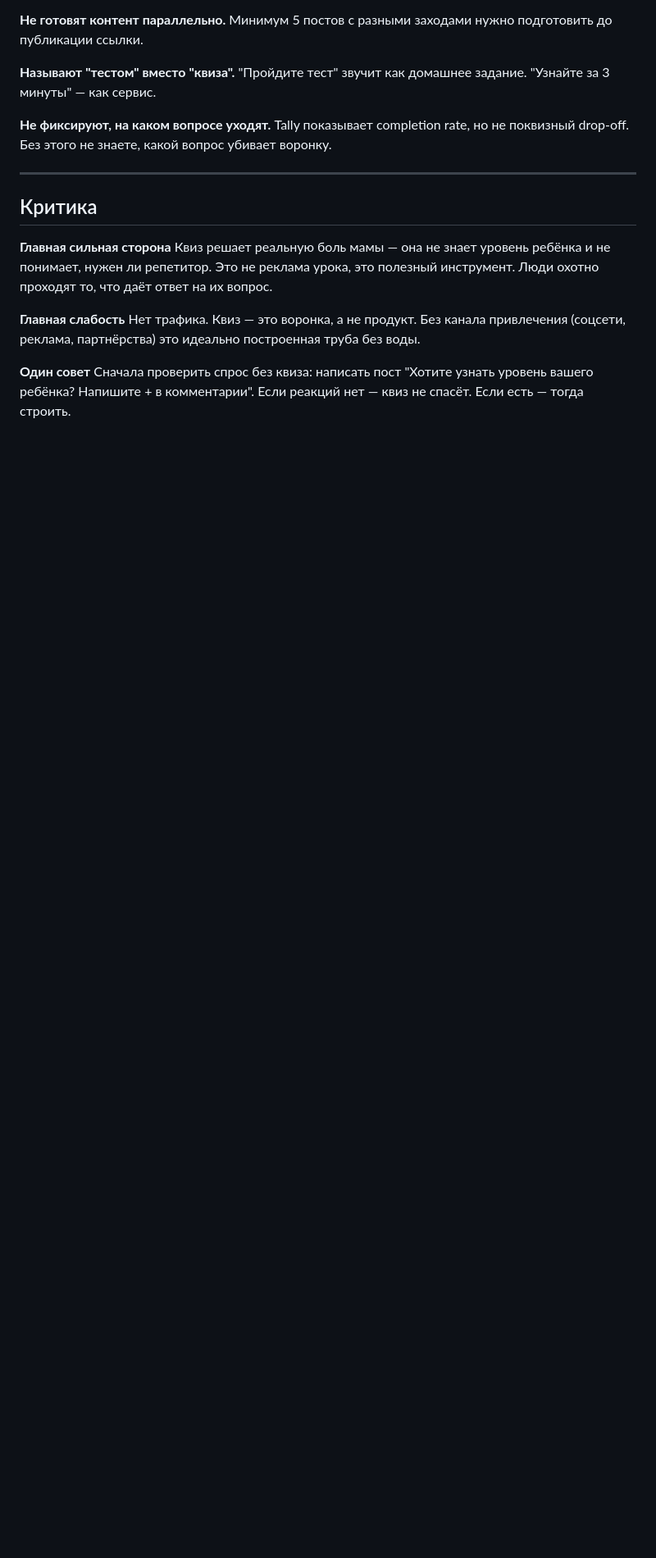
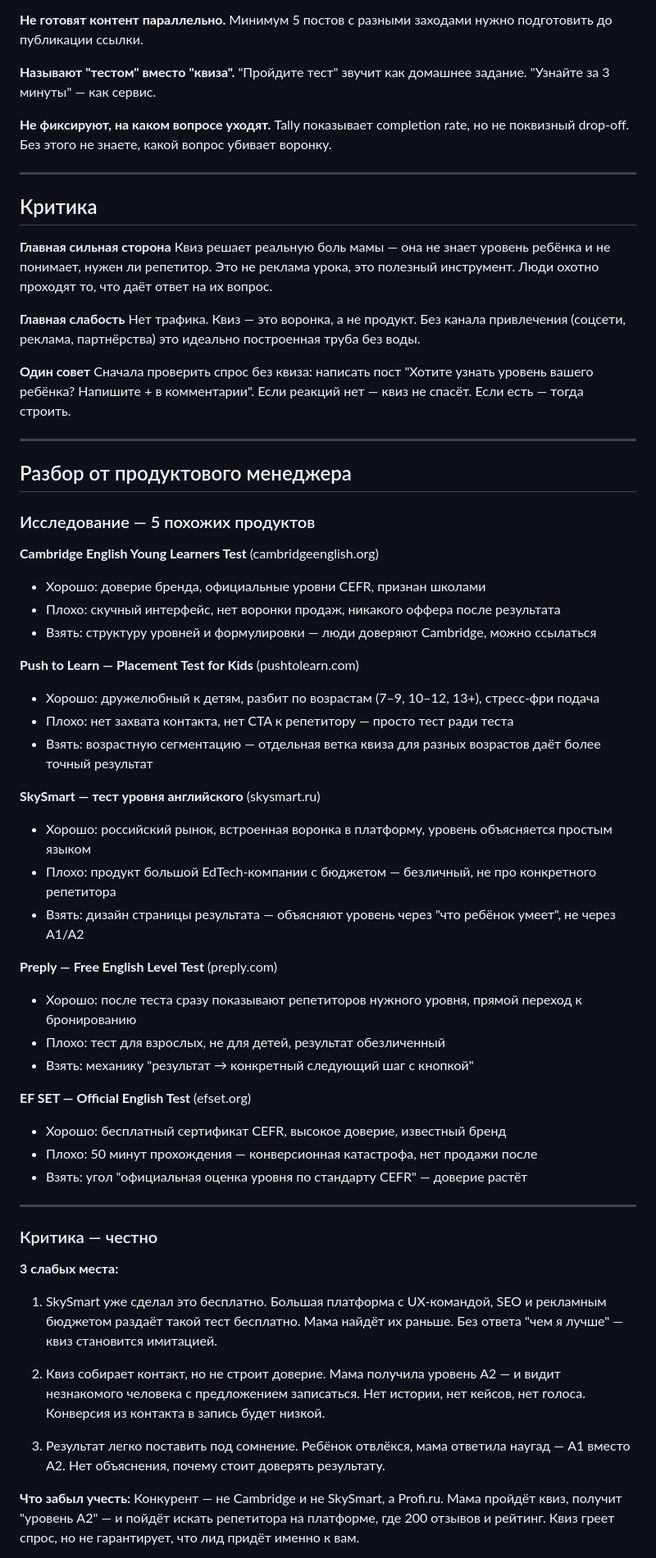
Before and after one commit to JohnJohn712610/my-first-project, a Markdown page: ves-english-produkt/english-kids-quiz-analysis.md, the part around one of its changes. Shown at 82% size. Drawn GitHub-style; blank space fills up the shorter version.

Commit message:
Add PM analysis: competitor research, critique, improved concept
Co-Authored-By: Claude Sonnet 4.6 <noreply@anthropic.com>

```diff
--- a/ves-english-produkt/english-kids-quiz-analysis.md
+++ b/ves-english-produkt/english-kids-quiz-analysis.md
@@ -173,3 +173,50 @@
 
 **Один совет**
 Сначала проверить спрос без квиза: написать пост "Хотите узнать уровень вашего ребёнка? Напишите + в комментарии". Если реакций нет — квиз не спасёт. Если есть — тогда строить.
+
+---
+
+## Разбор от продуктового менеджера
+
+### Исследование — 5 похожих продуктов
+
+**Cambridge English Young Learners Test** (cambridgeenglish.org)
+- Хорошо: доверие бренда, официальные уровни CEFR, признан школами
+- Плохо: скучный интерфейс, нет воронки продаж, никакого оффера после результата
+- Взять: структуру уровней и формулировки — люди доверяют Cambridge, можно ссылаться
+
+**Push to Learn — Placement Test for Kids** (pushtolearn.com)
+- Хорошо: дружелюбный к детям, разбит по возрастам (7–9, 10–12, 13+), стресс-фри подача
+- Плохо: нет захвата контакта, нет CTA к репетитору — просто тест ради теста
+- Взять: возрастную сегментацию — отдельная ветка квиза для разных возрастов даёт более точный результат
+
+**SkySmart — тест уровня английского** (skysmart.ru)
+- Хорошо: российский рынок, встроенная воронка в платформу, уровень объясняется простым языком
+- Плохо: продукт большой EdTech-компании с бюджетом — безличный, не про конкретного репетитора
+- Взять: дизайн страницы результата — объясняют уровень через "что ребёнок умеет", не через A1/A2
+
+**Preply — Free English Level Test** (preply.com)
+- Хорошо: после теста сразу показывают репетиторов нужного уровня, прямой переход к бронированию
+- Плохо: тест для взрослых, не для детей, результат обезличенный
+- Взять: механику "результат → конкретный следующий шаг с кнопкой"
+
+**EF SET — Official English Test** (efset.org)
+- Хорошо: бесплатный сертификат CEFR, высокое доверие, известный бренд
+- Плохо: 50 минут прохождения — конверсионная катастрофа, нет продажи после
+- Взять: угол "официальная оценка уровня по стандарту CEFR" — доверие растёт
+
+---
+
+### Критика — честно
+
+**3 слабых места:**
+
+1. SkySmart уже сделал это бесплатно. Большая платформа с UX-командой, SEO и рекламным бюджетом раздаёт такой тест бесплатно. Мама найдёт их раньше. Без ответа "чем я лучше" — квиз становится имитацией.
+
+2. Квиз собирает контакт, но не строит доверие. Мама получила уровень A2 — и видит незнакомого человека с предложением записаться. Нет истории, нет кейсов, нет голоса. Конверсия из контакта в запись будет низкой.
+
+3. Результат легко поставить под сомнение. Ребёнок отвлёкся, мама ответила наугад — A1 вместо A2. Нет объяснения, почему стоит доверять результату.
+
+**Что забыл учесть:**
+Конкурент — не Cambridge и не SkySmart, а Profi.ru. Мама пройдёт квиз, получит "уровень A2" — и пойдёт искать репетитора на платформе, где 200 отзывов и рейтинг. Квиз греет спрос, но не гарантирует, что лид придёт именно к вам.
+
```
Also changed, not shown: other parts of ves-english-produkt/english-kids-quiz-analysis.md (+15 -0 lines).
